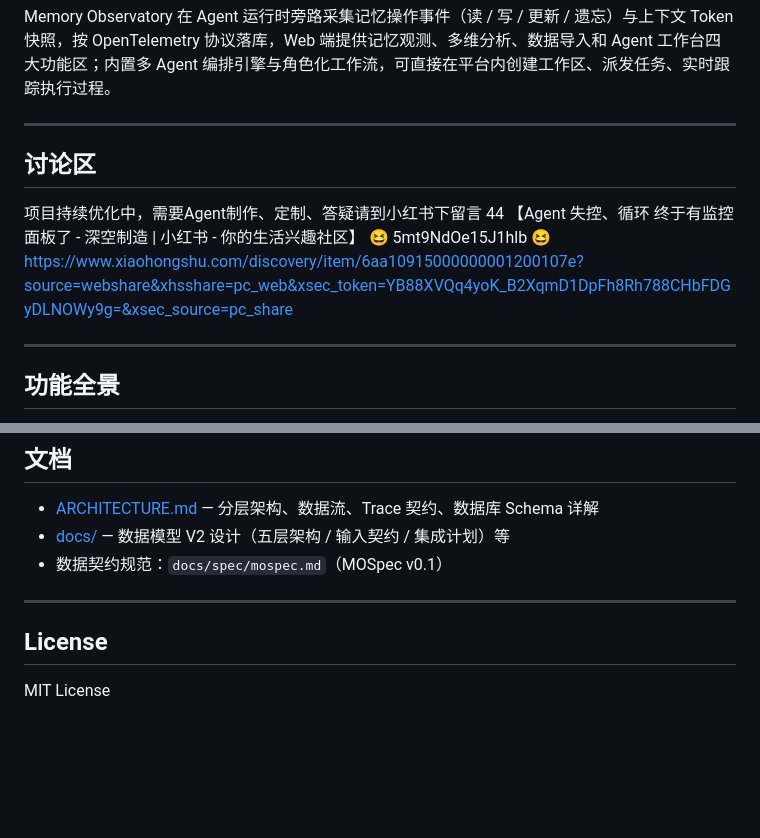
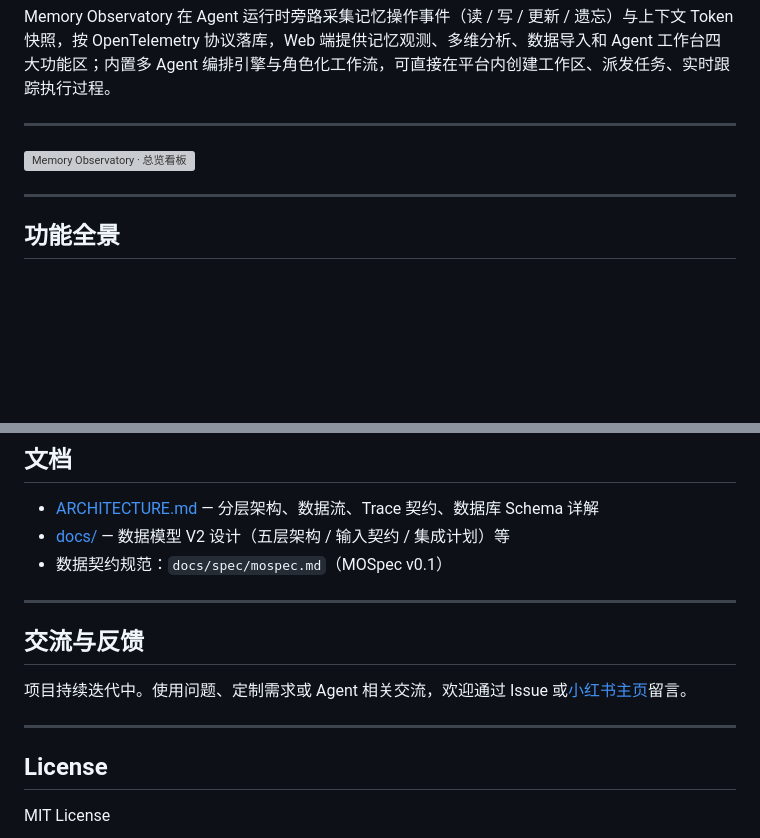
Before and after one commit to zhangxuanchen/Memory-Observatory, a Markdown page: README.md, 2 parts joined by grey strips. GitHub-like rendering; blank space fills up the shorter version; grey boxes are pictures that could not be loaded.

Commit message:
修改readme

```diff
--- a/README.md
+++ b/README.md
@@ -6,10 +6,7 @@ Memory Observatory 在 Agent 运行时旁路采集记忆操作事件（读 / 写
 
 ---
 
-
-## 讨论区
-项目持续优化中，需要Agent制作、定制、答疑请到小红书下留言
-44 【Agent 失控、循环 终于有监控面板了 - 深空制造 | 小红书 - 你的生活兴趣社区】 😆 5mt9NdOe15J1hlb 😆 https://www.xiaohongshu.com/discovery/item/6aa10915000000001200107e?source=webshare&xhsshare=pc_web&xsec_token=YB88XVQq4yoK_B2XqmD1DpFh8Rh788CHbFDGyDLNOWy9g=&xsec_source=pc_share
+![Memory Observatory · 总览看板](https://github.com/user-attachments/assets/0bc7d2c7-0969-4d4b-aea0-85442a2cdc58)
 
 ---
 
@@ -330,6 +327,11 @@ python examples/otel_demo.py
 
 ---
 
+## 交流与反馈
+
+项目持续迭代中。使用问题、定制需求或 Agent 相关交流，欢迎通过 Issue 或[小红书主页](https://www.xiaohongshu.com/user/profile/645ef34b0000000029011e88)留言。
+
+---
 
 ## License
 
```
